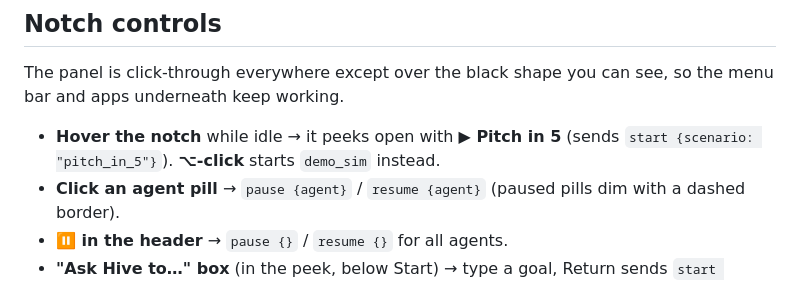
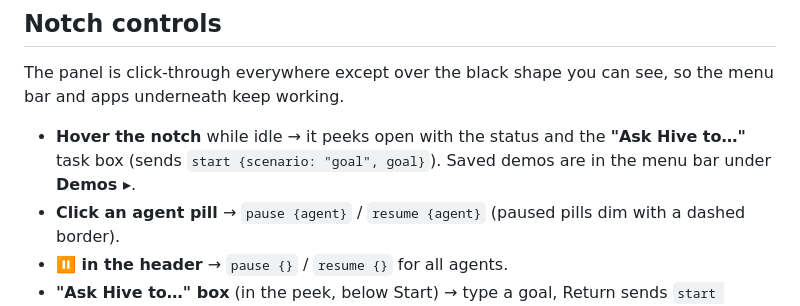
Before and after one commit to lukietee/hive, a Markdown page: mac/README.md, the part around the change. GitHub-like rendering.

Commit message:
mac README: notch hover shows the task box; demos are in the menu
Co-Authored-By: lukietee <lucasnotlukie@gmail.com>
Co-Authored-By: Claude Opus 5.5 <noreply@anthropic.com>
Claude-Session: https://claude.ai/code/session_01NcVDhFuL2PhAGGzEPvcikp

```diff
--- a/mac/README.md
+++ b/mac/README.md
@@ -20,7 +20,7 @@ swift build
 
 ## Notch controls
 The panel is click-through everywhere except over the black shape you can see, so the menu bar and apps underneath keep working.
-- **Hover the notch** while idle → it peeks open with **▶ Pitch in 5** (sends `start {scenario: "pitch_in_5"}`). **⌥-click** starts `demo_sim` instead.
+- **Hover the notch** while idle → it peeks open with the status and the **"Ask Hive to…"** task box (sends `start {scenario: "goal", goal}`). Saved demos are in the menu bar under **Demos ▸**.
 - **Click an agent pill** → `pause {agent}` / `resume {agent}` (paused pills dim with a dashed border).
 - **⏸ in the header** → `pause {}` / `resume {}` for all agents.
 - **"Ask Hive to…" box** (in the peek, below Start) → type a goal, Return sends `start {scenario: "goal", goal}`; Esc or ✕ cancels.
```
